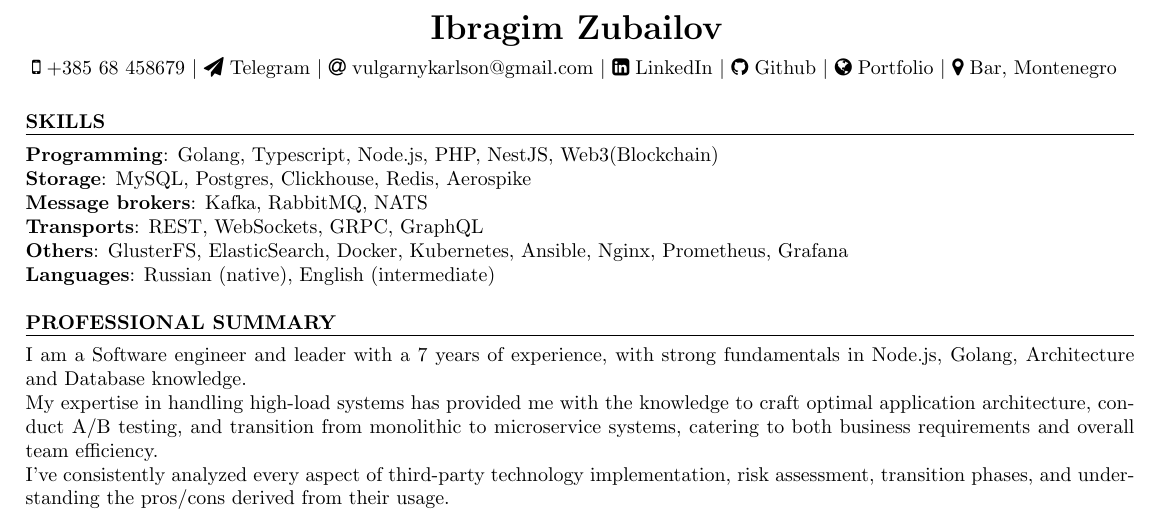
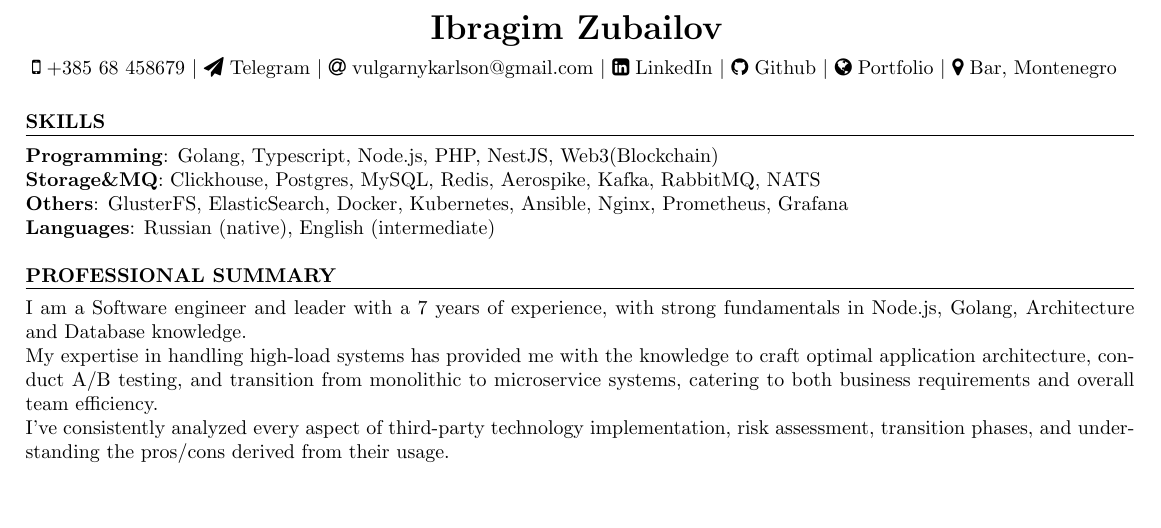
Before and after one commit to VulgarnyKarlson/cv, a LaTeX CV (resume-en.tex): part of the page, cut so that both start at the same text, the shorter picture padded with empty space. Compiled offline with pdfLaTeX.

Commit message:
feature: shorted skills block

```diff
--- a/resume-en.tex
+++ b/resume-en.tex
@@ -26,9 +26,7 @@
 %----------------------------------------------------------------------------------------
 \begin{rSection}{\textbf{Skills}}
        \textbf{Programming}: Golang, Typescript, Node.js, PHP, NestJS, Web3(Blockchain)
-       \\ \textbf{Storage}: MySQL, Postgres, Clickhouse, Redis, Aerospike
-       \\ \textbf{Message brokers}: Kafka, RabbitMQ, NATS
-       \\ \textbf{Transports}: REST, WebSockets, GRPC, GraphQL
+       \\ \textbf{Storage\&MQ}: Clickhouse, Postgres, MySQL, Redis, Aerospike, Kafka, RabbitMQ, NATS
        \\ \textbf{Others}: GlusterFS, ElasticSearch, Docker, Kubernetes, Ansible, Nginx, Prometheus, Grafana
        \\ \textbf{Languages}: Russian (native), English (intermediate)
 \end{rSection}
```
Also changed, not shown: resume-en.pdf.
